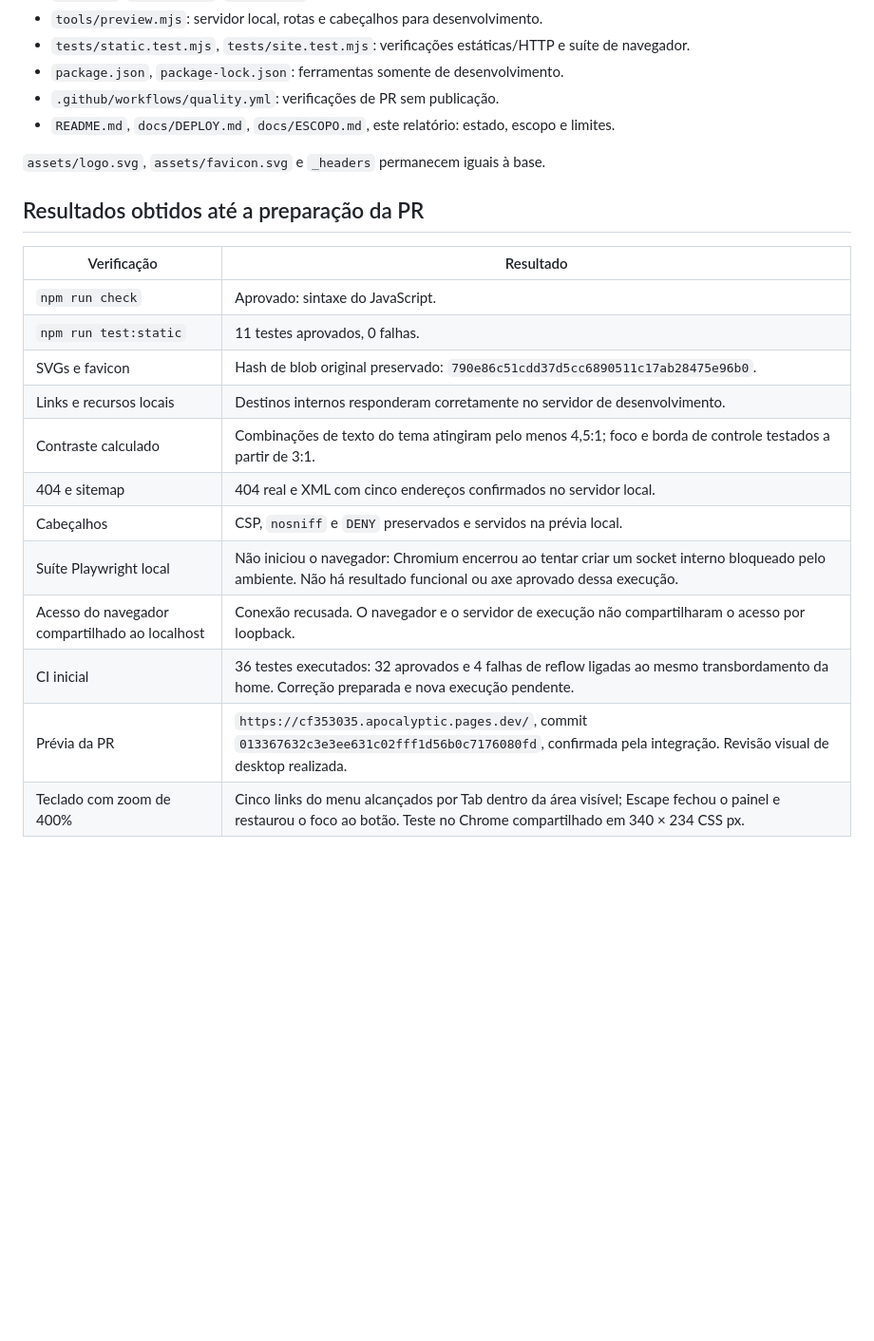
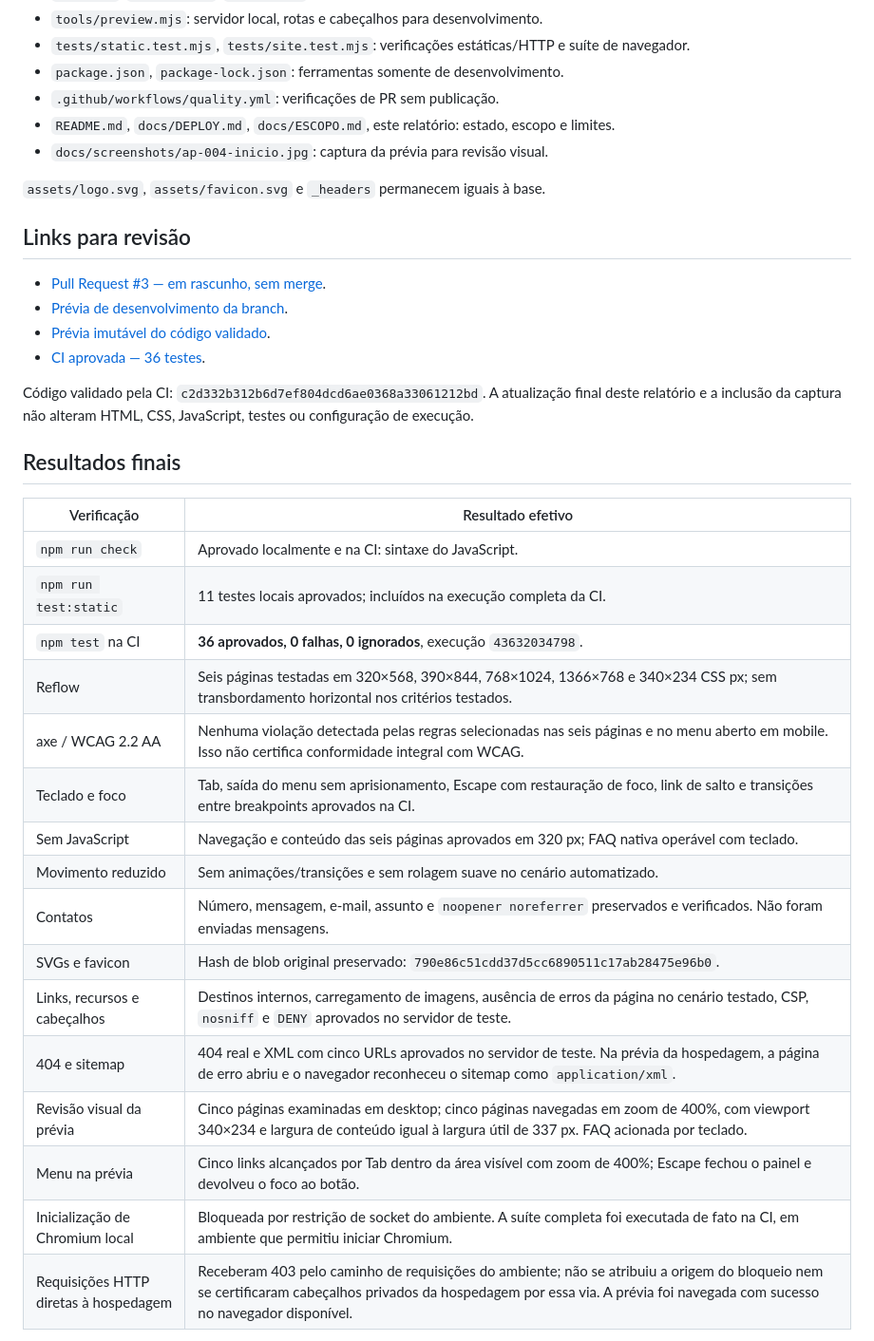
Before and after one commit to bacharelado/-apocalyptic-site, a Markdown page: docs/AP-004-RELATORIO.md, the part around one of its changes. Shown at 95% size. Rendered like a GitHub page; blank space fills up the shorter version.

Commit message:
docs(ap-004): registrar validação final e prévia para revisão

```diff
--- a/docs/AP-004-RELATORIO.md
+++ b/docs/AP-004-RELATORIO.md
@@ -36,23 +36,37 @@ Não foram criados clientes, depoimentos, certificações, estatísticas ou capa
 - `package.json`, `package-lock.json`: ferramentas somente de desenvolvimento.
 - `.github/workflows/quality.yml`: verificações de PR sem publicação.
 - `README.md`, `docs/DEPLOY.md`, `docs/ESCOPO.md`, este relatório: estado, escopo e limites.
+- `docs/screenshots/ap-004-inicio.jpg`: captura da prévia para revisão visual.
 
 `assets/logo.svg`, `assets/favicon.svg` e `_headers` permanecem iguais à base.
 
-## Resultados obtidos até a preparação da PR
+## Links para revisão
 
-| Verificação | Resultado |
+- [Pull Request #3 — em rascunho, sem merge](https://github.com/bacharelado/-apocalyptic-site/pull/3).
+- [Prévia de desenvolvimento da branch](https://feat-ap-004-evolucao-corpora.apocalyptic.pages.dev/).
+- [Prévia imutável do código validado](https://9c9391c6.apocalyptic.pages.dev/).
+- [CI aprovada — 36 testes](https://github.com/bacharelado/-apocalyptic-site/actions/runs/43632034798).
+
+Código validado pela CI: `c2d332b312b6d7ef804dcd6ae0368a33061212bd`. A atualização final deste relatório e a inclusão da captura não alteram HTML, CSS, JavaScript, testes ou configuração de execução.
+
+## Resultados finais
+
+| Verificação | Resultado efetivo |
 | --- | --- |
-| `npm run check` | Aprovado: sintaxe do JavaScript. |
-| `npm run test:static` | 11 testes aprovados, 0 falhas. |
+| `npm run check` | Aprovado localmente e na CI: sintaxe do JavaScript. |
+| `npm run test:static` | 11 testes locais aprovados; incluídos na execução completa da CI. |
+| `npm test` na CI | **36 aprovados, 0 falhas, 0 ignorados**, execução `43632034798`. |
+| Reflow | Seis páginas testadas em 320×568, 390×844, 768×1024, 1366×768 e 340×234 CSS px; sem transbordamento horizontal nos critérios testados. |
+| axe / WCAG 2.2 AA | Nenhuma violação detectada pelas regras selecionadas nas seis páginas e no menu aberto em mobile. Isso não certifica conformidade integral com WCAG. |
+| Teclado e foco | Tab, saída do menu sem aprisionamento, Escape com restauração de foco, link de salto e transições entre breakpoints aprovados na CI. |
+| Sem JavaScript | Navegação e conteúdo das seis páginas aprovados em 320 px; FAQ nativa operável com teclado. |
+| Movimento reduzido | Sem animações/transições e sem rolagem suave no cenário automatizado. |
+| Contatos | Número, mensagem, e-mail, assunto e `noopener noreferrer` preservados e verificados. Não foram enviadas mensagens. |
 | SVGs e favicon | Hash de blob original preservado: `790e86c51cdd37d5cc6890511c17ab28475e96b0`. |
-| Links e recursos locais | Destinos internos responderam corretamente no servidor de desenvolvimento. |
-| Contraste calculado | Combinações de texto do tema atingiram pelo menos 4,5:1; foco e borda de controle testados a partir de 3:1. |
-| 404 e sitemap | 404 real e XML com cinco endereços confirmados no servidor local. |
-| Cabeçalhos | CSP, `nosniff` e `DENY` preservados e servidos na prévia local. |
-| Suíte Playwright local | Não iniciou o navegador: Chromium encerrou ao tentar criar um socket interno bloqueado pelo ambiente. Não há resultado funcional ou axe aprovado dessa execução. |
-| Acesso do navegador compartilhado ao localhost | Conexão recusada. O navegador e o servidor de execução não compartilharam o acesso por loopback. |
-| CI inicial | 36 testes executados: 32 aprovados e 4 falhas de reflow ligadas ao mesmo transbordamento da home. Correção preparada e nova execução pendente. |
-| Prévia da PR | `https://cf353035.apocalyptic.pages.dev/`, commit `013367632c3e3ee631c02fff1d56b0c7176080fd`, confirmada pela integração. Revisão visual de desktop realizada. |
-| Teclado com zoom de 400% | Cinco links do menu alcançados por Tab dentro da área visível; Escape fechou o painel e restaurou o foco ao botão. Teste no Chrome compartilhado em 340 × 234 CSS px. |
+| Links, recursos e cabeçalhos | Destinos internos, carregamento de imagens, ausência de erros da página no cenário testado, CSP, `nosniff` e `DENY` aprovados no servidor de teste. |
+| 404 e sitemap | 404 real e XML com cinco URLs aprovados no servidor de teste. Na prévia da hospedagem, a página de erro abriu e o navegador reconheceu o sitemap como `application/xml`. |
+| Revisão visual da prévia | Cinco páginas examinadas em desktop; cinco páginas navegadas em zoom de 400%, com viewport 340×234 e largura de conteúdo igual à largura útil de 337 px. FAQ acionada por teclado. |
+| Menu na prévia | Cinco links alcançados por Tab dentro da área visível com zoom de 400%; Escape fechou o painel e devolveu o foco ao botão. |
+| Inicialização de Chromium local | Bloqueada por restrição de socket do ambiente. A suíte completa foi executada de fato na CI, em ambiente que permitiu iniciar Chromium. |
+| Requisições HTTP diretas à hospedagem | Receberam 403 pelo caminho de requisições do ambiente; não se atribuiu a origem do bloqueio nem se certificaram cabeçalhos privados da hospedagem por essa via. A prévia foi navegada com sucesso no navegador disponível. |
 
```
Also changed, not shown: other parts of docs/AP-004-RELATORIO.md (+11 -4 lines), docs/screenshots/ap-004-inicio.jpg (added).
